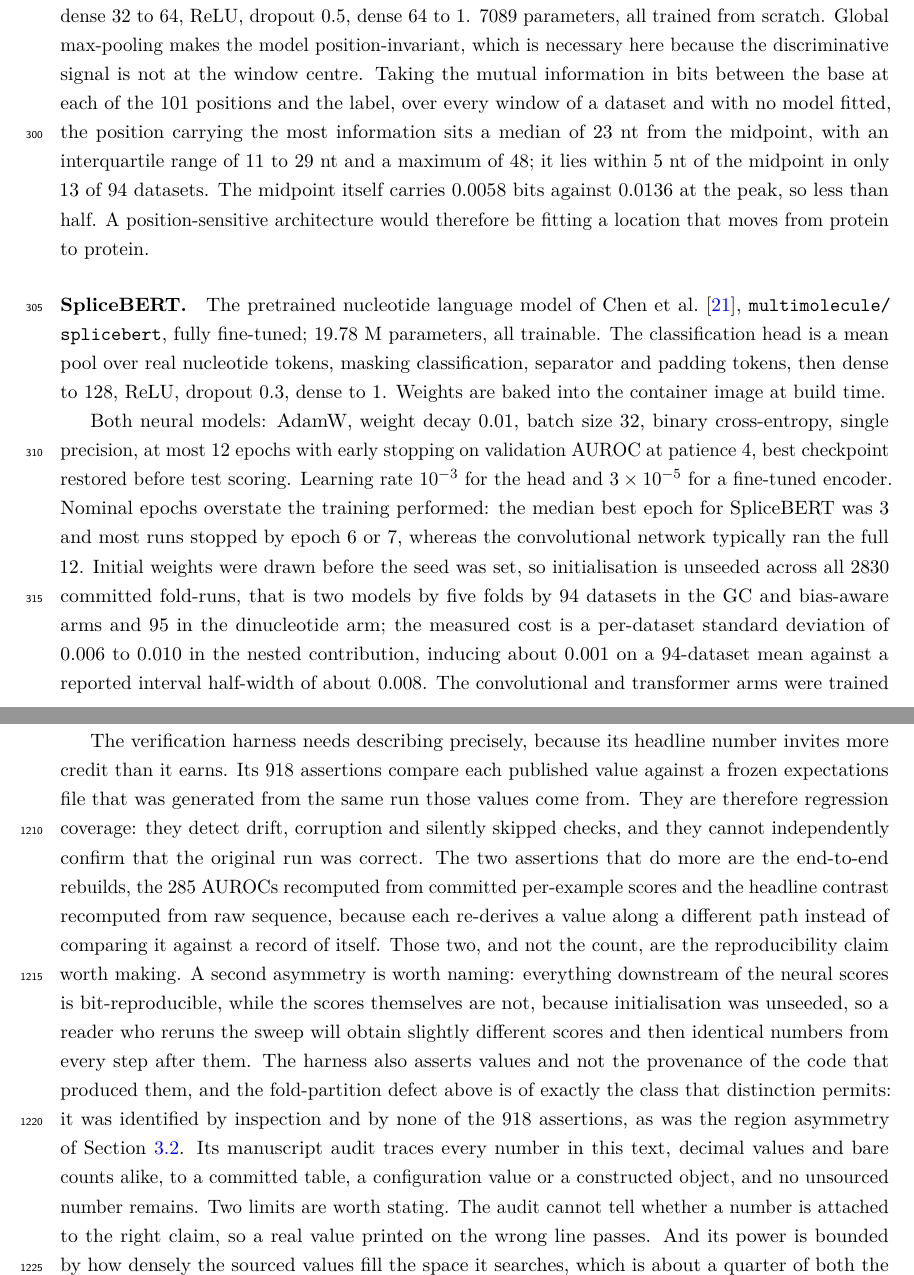
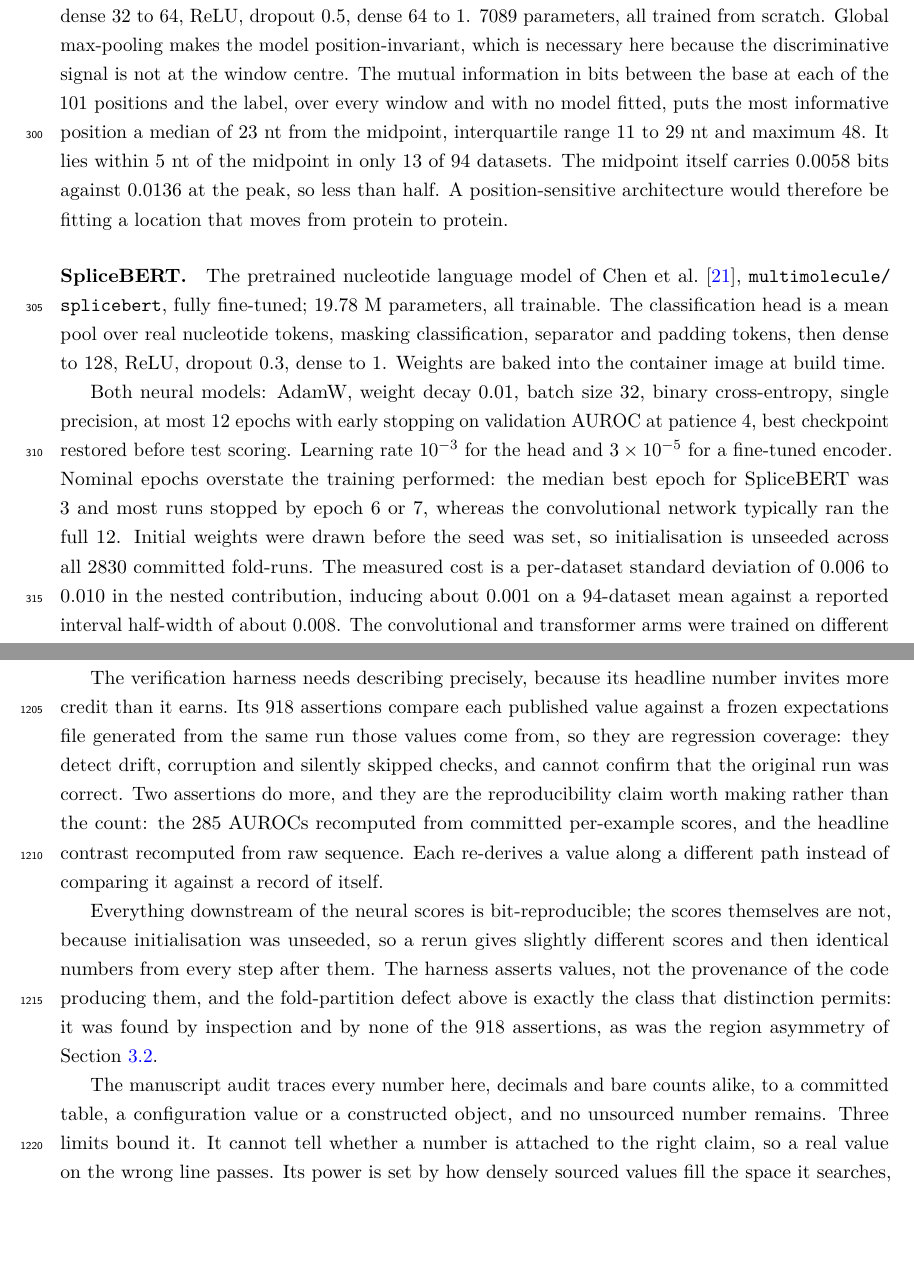
Before and after one commit to NirmalKumar31/rbp-protocol-calibration, a LaTeX paper (manuscript/paper.tex, which reads manuscript/sections/discussion.tex, manuscript/sections/methods.tex): two parts of pages 9 and 39 of 44, joined at a grey line, cut so that both start at the same text, the shorter picture padded with empty space. Compiled offline with pdfLaTeX.

Commit message:
D1, as far as it honestly goes: tighten prose, and record why 35-40% is not available
Three duplicate passages removed, the 330-word verification-harness paragraph rewritten, and the
worst overlong sentences in Methods split or trimmed. The harness paragraph came out LONGER
despite a 14% cut to its original content, because it gained a third limit worth stating: the
audit matches values against tables rather than claims against runs, which is why a stale
statement of this section's own coverage passed it. That one is now checked against the live
total.

WHY THE TARGET IS NOT REACHABLE BY CUTTING REDUNDANCY, measured rather than asserted. Prose is
17,749 words. scripts/prose_audit.py finds THREE sentence pairs above 0.62 cross-section token
overlap and one above 0.72 at the character level. The remaining slack is verbose scaffolding in
23 sentences of 55+ words, most of which are dense with distinct numbers that cannot be dropped
without deleting evidence. That is worth roughly a thousand words, not seven thousand.

A 35-40% cut would therefore mean removing findings, and Phase 2 has since added the strongest
ones: the shuffled arm, the order-four noise floor, the region-annotation asymmetry, the matcher
robustness and the region-matched neural arm. The right instrument for a hard length limit is
relocation to a supplementary note, not deletion, and the robustness material in the Discussion
is the natural block to move. That is a decision about a target venue rather than about the
prose, so it is recorded here rather than taken unilaterally.

Co-Authored-By: Claude Opus 5 (1M context) <noreply@anthropic.com>

```diff
--- a/manuscript/sections/discussion.tex
+++ b/manuscript/sections/discussion.tex
@@ -283,21 +283,22 @@ classes in the two arms that match on it.
 
 The verification harness needs describing precisely, because its headline number invites more
 credit than it earns. Its 918 assertions compare each published value against a frozen
-expectations file that was generated from the same run those values come from. They are
-therefore regression coverage: they detect drift, corruption and silently skipped checks, and
-they cannot independently confirm that the original run was correct. The two assertions that do
-more are the end-to-end rebuilds, the 285 AUROCs recomputed from committed per-example scores
-and the headline contrast recomputed from raw sequence, because each re-derives a value along a
-different path instead of comparing it against a record of itself. Those two, and not the count,
-are the reproducibility claim worth making. A second asymmetry is worth naming: everything
-downstream of the neural scores is bit-reproducible, while the scores themselves are not,
-because initialisation was unseeded, so a reader who reruns the sweep will obtain slightly
-different scores and then identical numbers from every step after them. The harness also asserts
-values and not the provenance of the code that produced them, and the fold-partition defect
-above is of exactly the class that distinction permits: it was identified by inspection and by
-none of the 918 assertions, as was the region asymmetry of Section~\ref{sec:region}. Its
-manuscript audit traces every number in this text,
-decimal values and bare counts alike, to a committed table, a configuration value or a
-constructed object, and no unsourced number remains. Two limits are worth stating. The audit
-cannot tell whether a number is attached to the right claim, so a real value printed on the
-wrong line passes. And its power is bounded by how densely the sourced values fill the space it
+expectations file generated from the same run those values come from, so they are regression
+coverage: they detect drift, corruption and silently skipped checks, and cannot confirm that the
+original run was correct. Two assertions do more, and they are the reproducibility claim worth
+making rather than the count: the 285 AUROCs recomputed from committed per-example scores, and
+the headline contrast recomputed from raw sequence. Each re-derives a value along a different
+path instead of comparing it against a record of itself.
+
+Everything downstream of the neural scores is bit-reproducible; the scores themselves are not,
+because initialisation was unseeded, so a rerun gives slightly different scores and then
+identical numbers from every step after them. The harness asserts values, not the provenance of
+the code producing them, and the fold-partition defect above is exactly the class that
+distinction permits: it was found by inspection and by none of the 918 assertions, as was the
+region asymmetry of Section~\ref{sec:region}.
+
+The manuscript audit traces every number here, decimals and bare counts alike, to a committed
+table, a configuration value or a constructed object, and no unsourced number remains. Three
+limits bound it. It cannot tell whether a number is attached to the right claim, so a real value
+on the wrong line passes. Its power is set by how densely sourced values fill the space it
+searches, about a quarter of both the four-decimal grid over $[0.5, 1.0]$ and the integer range
--- a/manuscript/sections/methods.tex
+++ b/manuscript/sections/methods.tex
@@ -255,11 +255,11 @@ most favourable order available.
 convolution (4 to 16 channels, width 12), ReLU, max-pool 4, convolution (16 to 32, width 8),
 ReLU, global max-pool over position, dense 32 to 64, ReLU, dropout 0.5, dense 64 to 1. 7089
 parameters, all trained from scratch. Global max-pooling makes the model position-invariant,
-which is necessary here because the discriminative signal is not at the window centre. Taking
-the mutual information in bits between the base at each of the 101 positions and the label, over
-every window of a dataset and with no model fitted, the position carrying the most information
-sits a median of 23~nt from the midpoint, with an interquartile range of 11 to 29~nt and a
-maximum of 48; it lies within 5~nt of the midpoint in only 13 of 94 datasets. The midpoint
+which is necessary here because the discriminative signal is not at the window centre. The
+mutual information in bits between the base at each of the 101 positions and the label, over
+every window and with no model fitted, puts the most informative position a median of 23~nt from
+the midpoint, interquartile range 11 to 29~nt and maximum 48. It lies within 5~nt of the midpoint
+in only 13 of 94 datasets. The midpoint
 itself carries 0.0058 bits against 0.0136 at the peak, so less than half. A position-sensitive
 architecture would therefore be fitting a location that moves from protein to protein.
 
@@ -275,9 +275,7 @@ checkpoint restored before test scoring. Learning rate $10^{-3}$ for the head an
 $3\times10^{-5}$ for a fine-tuned encoder. Nominal epochs overstate the training
 performed: the median best epoch for SpliceBERT was 3 and most runs stopped by epoch 6 or 7,
 whereas the convolutional network typically ran the full 12. Initial weights were drawn before
-the seed was set, so initialisation is unseeded across all 2830 committed fold-runs, that is two
-models by five folds by 94 datasets in the GC and bias-aware arms and 95 in the dinucleotide
-arm; the measured
+the seed was set, so initialisation is unseeded across all 2830 committed fold-runs. The measured
 cost is a per-dataset standard deviation of 0.006 to 0.010 in the nested contribution, inducing
 about 0.001 on a 94-dataset mean against a reported interval half-width of about 0.008. The
 convolutional and transformer arms were trained on different accelerators, which changes
```
Also changed, not shown: manuscript/sections/discussion.tex (9 more changed lines).
